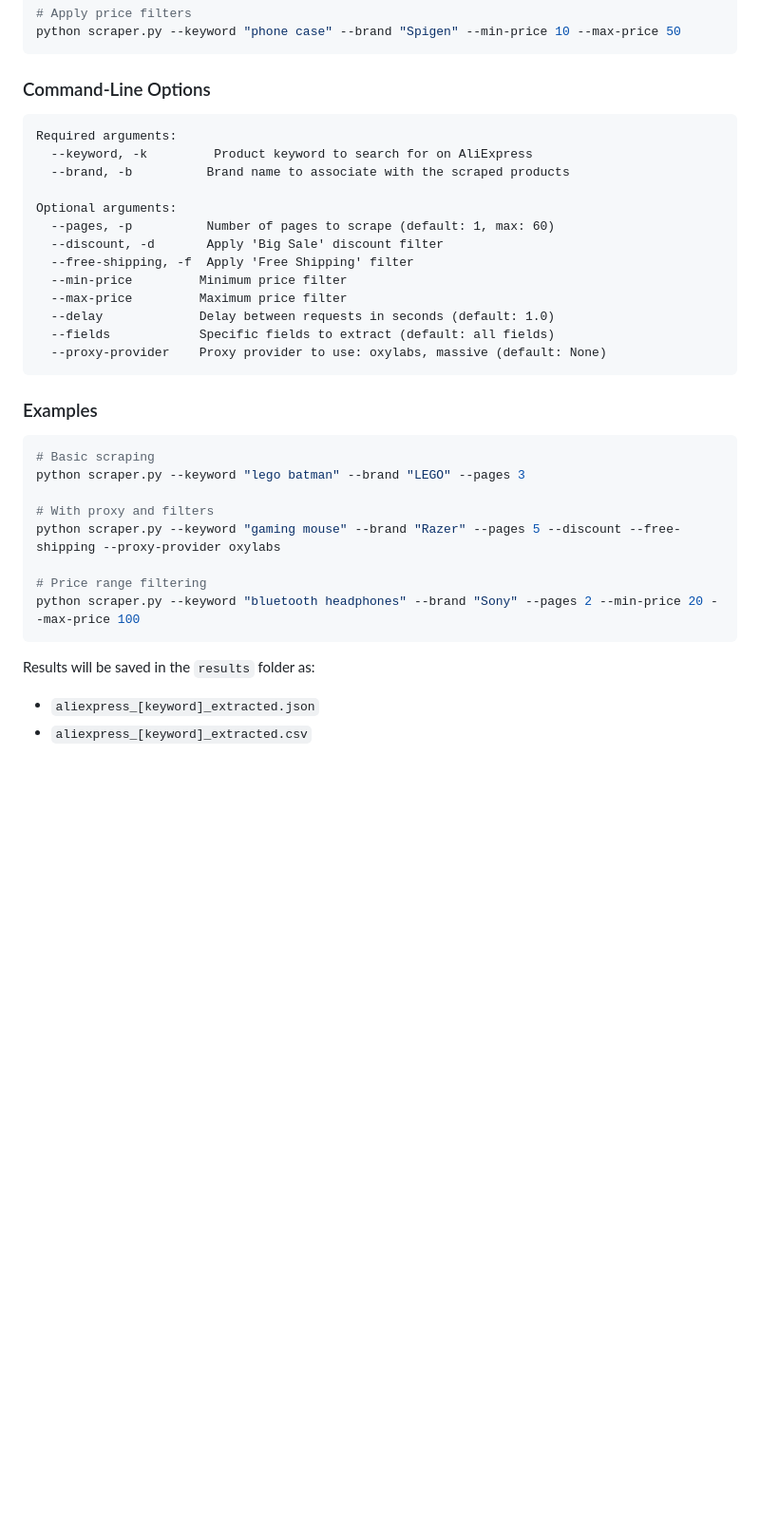
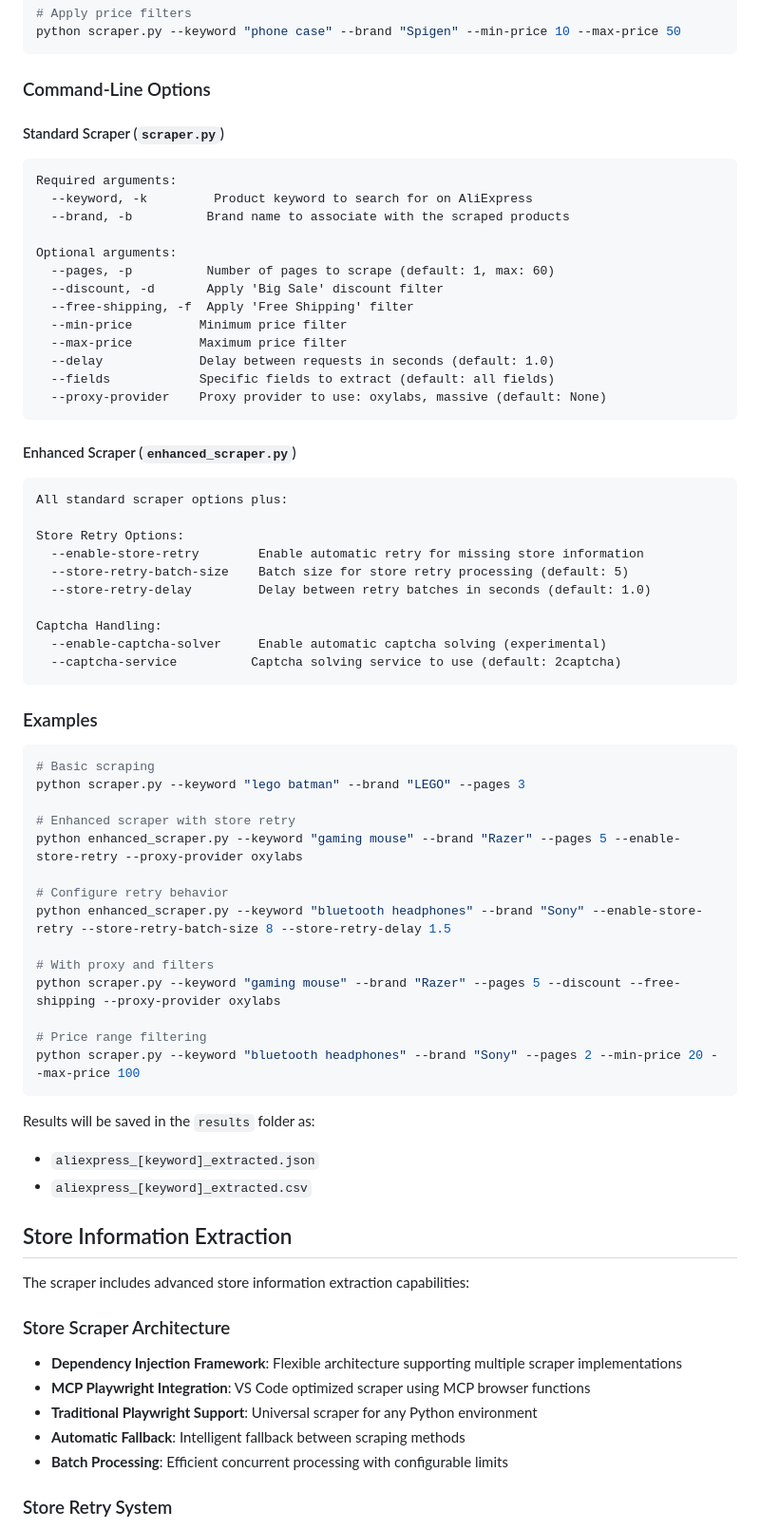
Before and after one commit to huenique/aliexpress-product-scraper, a Markdown page: README.md, the part around one of its changes. Shown at 95% size. Drawn GitHub-style; blank space fills up the shorter version.

Commit message:
Update README to provide complete documentation for both the original scraper and the new enhanced scraper with store retry capabilitie

````diff
--- a/README.md
+++ b/README.md
@@ -112,6 +129,8 @@ python scraper.py --keyword "phone case" --brand "Spigen" --min-price 10 --max-p
 
 ### Command-Line Options
 
+#### Standard Scraper (`scraper.py`)
+
 ```text
 Required arguments:
   --keyword, -k         Product keyword to search for on AliExpress
@@ -128,11 +147,32 @@ Optional arguments:
   --proxy-provider    Proxy provider to use: oxylabs, massive (default: None)
 ```
 
+#### Enhanced Scraper (`enhanced_scraper.py`)
+
+```text
+All standard scraper options plus:
+
+Store Retry Options:
+  --enable-store-retry        Enable automatic retry for missing store information
+  --store-retry-batch-size    Batch size for store retry processing (default: 5)
+  --store-retry-delay         Delay between retry batches in seconds (default: 1.0)
+
+Captcha Handling:
+  --enable-captcha-solver     Enable automatic captcha solving (experimental)
+  --captcha-service          Captcha solving service to use (default: 2captcha)
+```
+
 ### Examples
 
 ```bash
 # Basic scraping
 python scraper.py --keyword "lego batman" --brand "LEGO" --pages 3
+
+# Enhanced scraper with store retry
+python enhanced_scraper.py --keyword "gaming mouse" --brand "Razer" --pages 5 --enable-store-retry --proxy-provider oxylabs
+
+# Configure retry behavior
+python enhanced_scraper.py --keyword "bluetooth headphones" --brand "Sony" --enable-store-retry --store-retry-batch-size 8 --store-retry-delay 1.5
 
 # With proxy and filters
 python scraper.py --keyword "gaming mouse" --brand "Razer" --pages 5 --discount --free-shipping --proxy-provider oxylabs
@@ -145,3 +185,18 @@ Results will be saved in the `results` folder as:
 
 - `aliexpress_[keyword]_extracted.json`
 - `aliexpress_[keyword]_extracted.csv`
+
+## Store Information Extraction
+
+The scraper includes advanced store information extraction capabilities:
+
+### Store Scraper Architecture
+
+- **Dependency Injection Framework**: Flexible architecture supporting multiple scraper implementations
+- **MCP Playwright Integration**: VS Code optimized scraper using MCP browser functions
+- **Traditional Playwright Support**: Universal scraper for any Python environment
+- **Automatic Fallback**: Intelligent fallback between scraping methods
+- **Batch Processing**: Efficient concurrent processing with configurable limits
+
+### Store Retry System
+
````
Also changed, not shown: other parts of README.md (+51 -6 lines).
